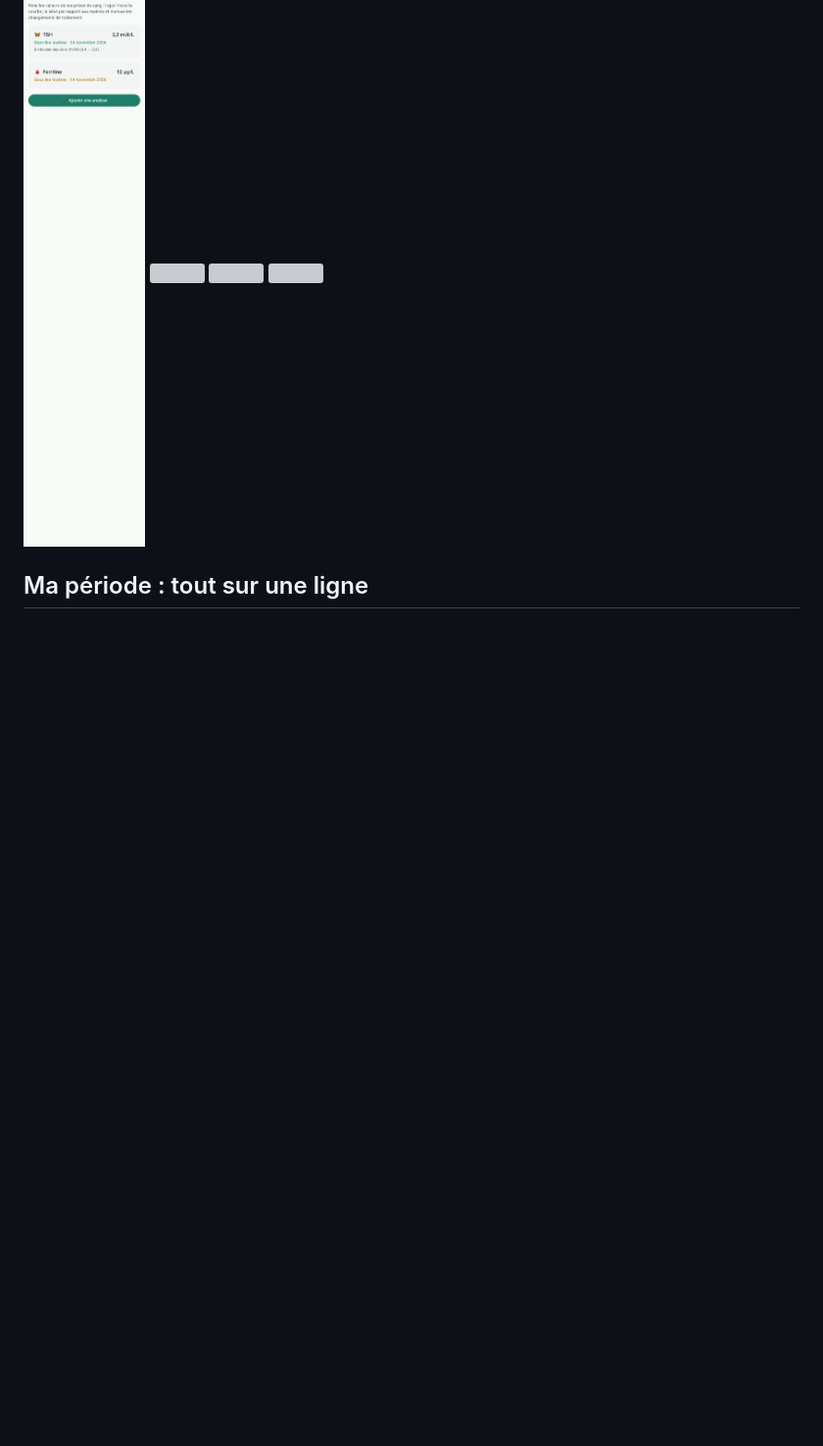
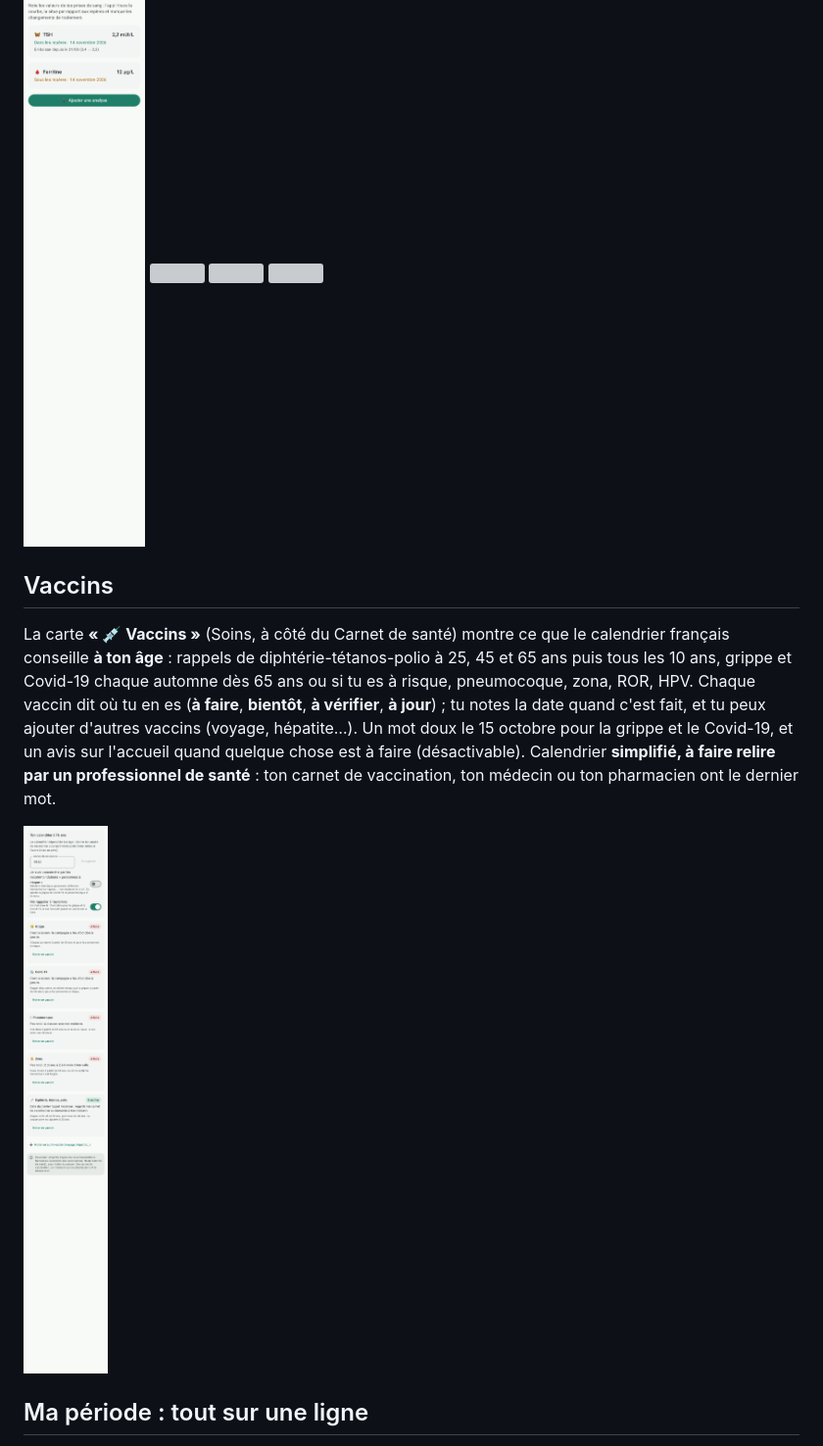
Before and after one commit to Vynnsounet/Claude-WearOS, a Markdown page: medipote/README.md, the part around the change. Shown at 98% size. GitHub-like rendering; pictures changed too: medipote/docs/vaccines.png (added); blank space fills up the shorter version; grey boxes are pictures that could not be loaded.

Commit message:
1.38.0: calendrier de vaccins
Co-Authored-By: Claude Sonnet 5.5 <noreply@anthropic.com>
Claude-Session: https://claude.ai/code/session_01VmKWzz383TGuTeEhcBgN5q

```diff
--- a/medipote/README.md
+++ b/medipote/README.md
@@ -444,6 +444,17 @@ et « Jour par jour » a rejoint le journal. Une carte ouverte montre où l'on e
 
 ![](docs/labs.png) ![](docs/lab_detail.png) ![](docs/travel.png) ![](docs/emergency.png)
 
+## Vaccins
+
+La carte **« 💉 Vaccins »** (Soins, à côté du Carnet de santé) montre ce que le calendrier français conseille **à ton âge** : rappels
+de diphtérie-tétanos-polio à 25, 45 et 65 ans puis tous les 10 ans, grippe et Covid-19 chaque automne dès 65 ans ou si tu es à risque,
+pneumocoque, zona, ROR, HPV. Chaque vaccin dit où tu en es (**à faire**, **bientôt**, **à vérifier**, **à jour**) ; tu notes la date quand
+c'est fait, et tu peux ajouter d'autres vaccins (voyage, hépatite…). Un mot doux le 15 octobre pour la grippe et le Covid-19, et un avis sur
+l'accueil quand quelque chose est à faire (désactivable). Calendrier **simplifié, à faire relire par un professionnel de santé** : ton
+carnet de vaccination, ton médecin ou ton pharmacien ont le dernier mot.
+
+![](docs/vaccines.png)
+
 ## Ma période : tout sur une ligne
 
 La carte **« 🕰️ Ma période »** de la page Suivi met sur **une seule ligne de temps** (1 mois à 1 an) ton sommeil, ton moral et tes
```
Also changed, not shown: medipote/RELEASE.md (+11 -0 lines), 14 other files.
